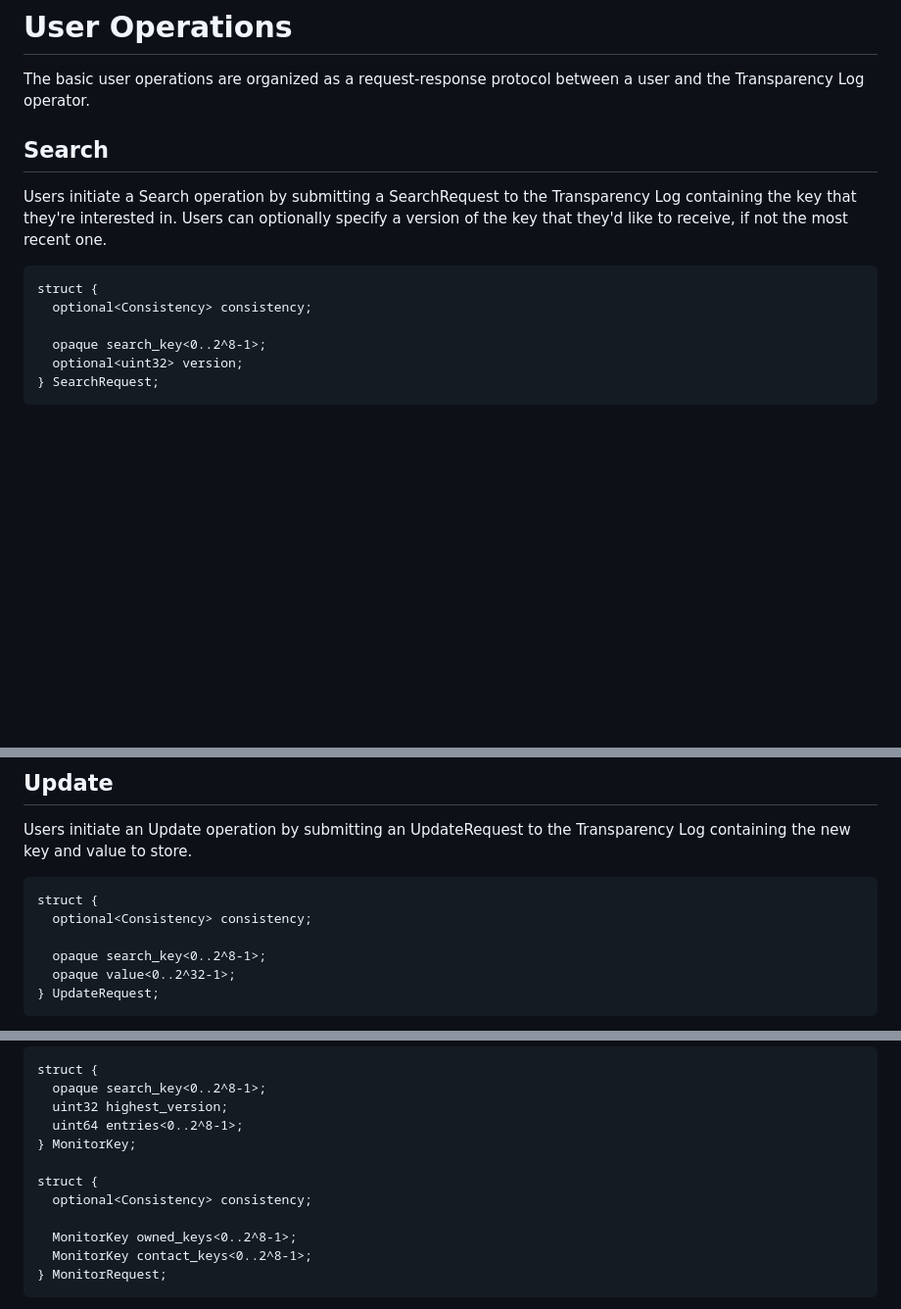
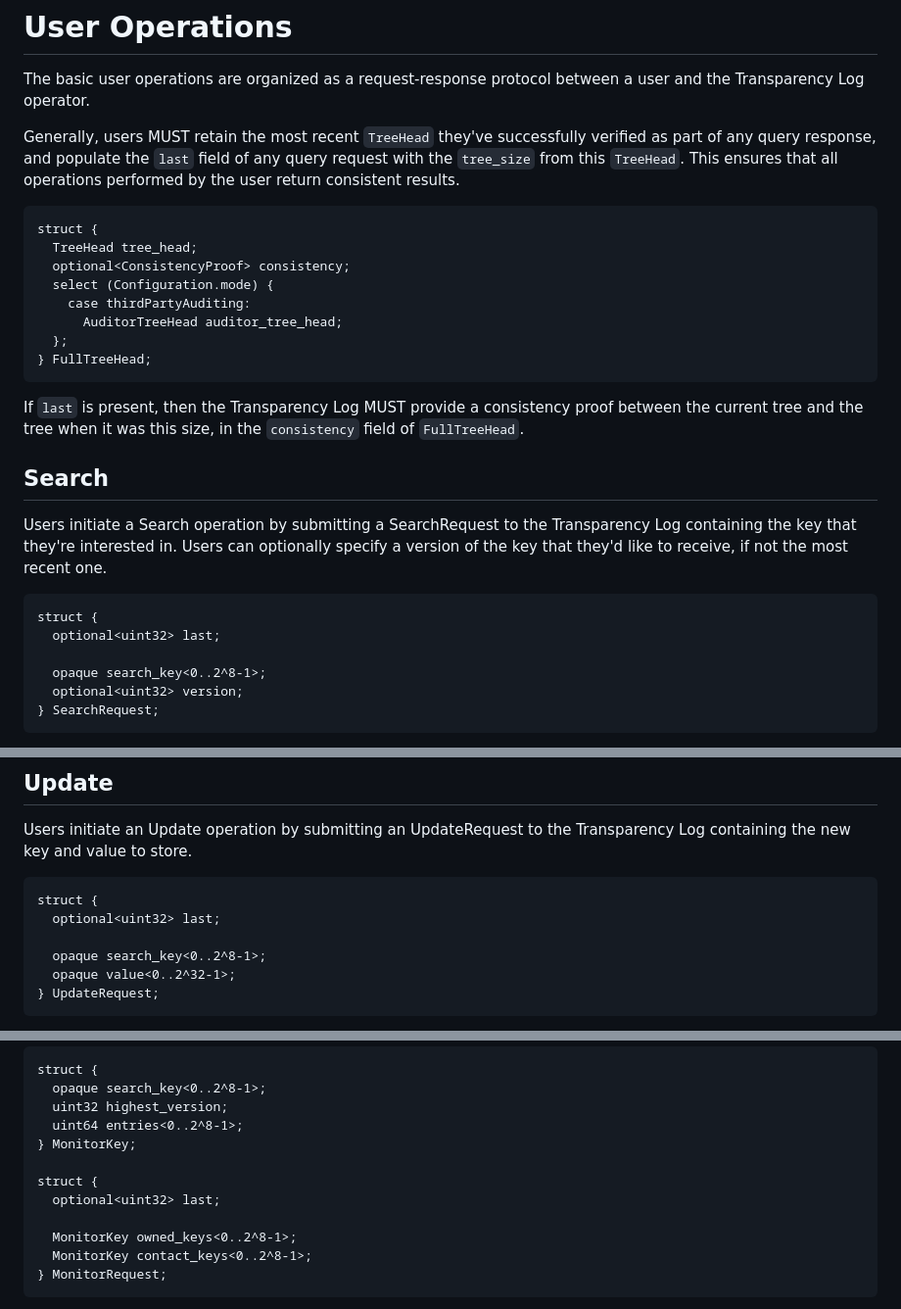
Before and after one commit to Bren2010/draft-keytrans, a Markdown page: draft-keytrans-mcmillion-protocol.md, 3 parts joined by grey strips. Shown: that part at 98% size. Drawn GitHub-style; blank space fills up the shorter version.

Commit message:
Add back basic consistency checks

```diff
--- a/draft-keytrans-mcmillion-protocol.md
+++ b/draft-keytrans-mcmillion-protocol.md
@@ -930,11 +930,10 @@ MUST successfully verify this signature before consuming `UpdateValue.value`.
 The basic user operations are organized as a request-response protocol between a
 user and the Transparency Log operator.
 
-<!-- Generally, users MUST retain the most
-recent `TreeHead` they've successfully verified as part of any query response,
-and populate the `last` field of any query request with the `tree_size` from
-this `TreeHead`. This ensures that all operations performed by the user return
-consistent results.
+Generally, users MUST retain the most recent `TreeHead` they've successfully
+verified as part of any query response, and populate the `last` field of any
+query request with the `tree_size` from this `TreeHead`. This ensures that all
+operations performed by the user return consistent results.
 
 ~~~ tls-presentation
 struct {
@@ -949,7 +948,7 @@ struct {
 
 If `last` is present, then the Transparency Log MUST provide a consistency proof
 between the current tree and the tree when it was this size, in the
-`consistency` field of `FullTreeHead`. -->
+`consistency` field of `FullTreeHead`.
 
 ## Search
 
@@ -960,7 +959,7 @@ most recent one.
 
 ~~~ tls-presentation
 struct {
-  optional<Consistency> consistency;
+  optional<uint32> last;
 
   opaque search_key<0..2^8-1>;
   optional<uint32> version;
@@ -1000,7 +999,7 @@ Transparency Log containing the new key and value to store.
 
 ~~~ tls-presentation
 struct {
-  optional<Consistency> consistency;
+  optional<uint32> last;
 
   opaque search_key<0..2^8-1>;
   opaque value<0..2^32-1>;
@@ -1038,7 +1037,7 @@ struct {
 } MonitorKey;
 
 struct {
-  optional<Consistency> consistency;
+  optional<uint32> last;
 
   MonitorKey owned_keys<0..2^8-1>;
   MonitorKey contact_keys<0..2^8-1>;
```
